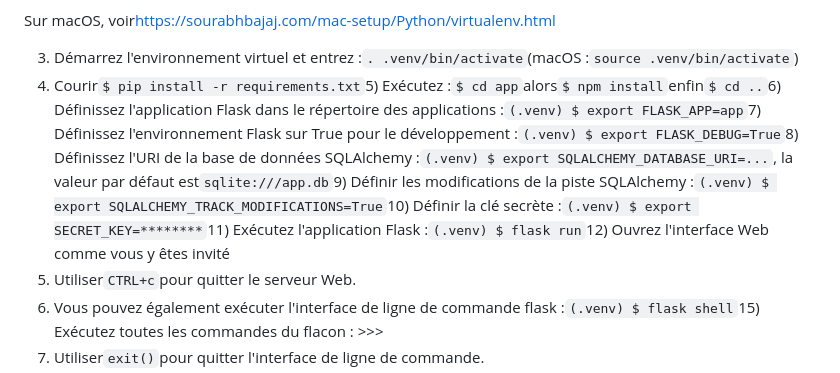
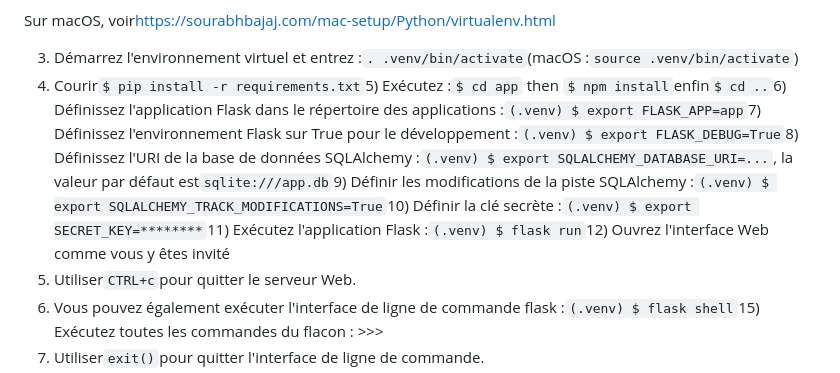
Before and after one commit to vanHeemstraSystems/flask-babylonjs, a Markdown page: README.fr.md, the part around one of its changes. GitHub-like rendering.

Commit message:
docs: Added README."fr".md translation via https://github.com/dephraiim/translate-readme

```diff
--- a/README.fr.md
+++ b/README.fr.md
@@ -49,7 +49,7 @@ package, recréez votre environnement virtuel.
 Sur macOS, voir<https://sourabhbajaj.com/mac-setup/Python/virtualenv.html>
 
 3) Démarrez l'environnement virtuel et entrez :`. .venv/bin/activate`(macOS :`source .venv/bin/activate`)
-4) Courir`$ pip install -r requirements.txt`5) Exécutez :`$ cd app`alors`$ npm install`enfin`$ cd ..`6) Définissez l'application Flask dans le répertoire des applications :`(.venv) $ export FLASK_APP=app`7) Définissez l'environnement Flask sur True pour le développement :`(.venv) $ export FLASK_DEBUG=True`8) Définissez l'URI de la base de données SQLAlchemy :`(.venv) $ export SQLALCHEMY_DATABASE_URI=...`, la valeur par défaut est`sqlite:///app.db`9) Définir les modifications de la piste SQLAlchemy :`(.venv) $ export SQLALCHEMY_TRACK_MODIFICATIONS=True`10) Définir la clé secrète :`(.venv) $ export SECRET_KEY=********`11) Exécutez l'application Flask :`(.venv) $ flask run`12) Ouvrez l'interface Web comme vous y êtes invité
+4) Courir`$ pip install -r requirements.txt`5) Exécutez :`$ cd app` then `$ npm install`enfin`$ cd ..`6) Définissez l'application Flask dans le répertoire des applications :`(.venv) $ export FLASK_APP=app`7) Définissez l'environnement Flask sur True pour le développement :`(.venv) $ export FLASK_DEBUG=True`8) Définissez l'URI de la base de données SQLAlchemy :`(.venv) $ export SQLALCHEMY_DATABASE_URI=...`, la valeur par défaut est`sqlite:///app.db`9) Définir les modifications de la piste SQLAlchemy :`(.venv) $ export SQLALCHEMY_TRACK_MODIFICATIONS=True`10) Définir la clé secrète :`(.venv) $ export SECRET_KEY=********`11) Exécutez l'application Flask :`(.venv) $ flask run`12) Ouvrez l'interface Web comme vous y êtes invité
 13) Utiliser`CTRL+c`pour quitter le serveur Web.
 14) Vous pouvez également exécuter l'interface de ligne de commande flask :`(.venv) $ flask shell`15) Exécutez toutes les commandes du flacon : >>>
 16) Utiliser`exit()`pour quitter l'interface de ligne de commande.
```
Also changed, not shown: other parts of README.fr.md (+1 -1 lines).
